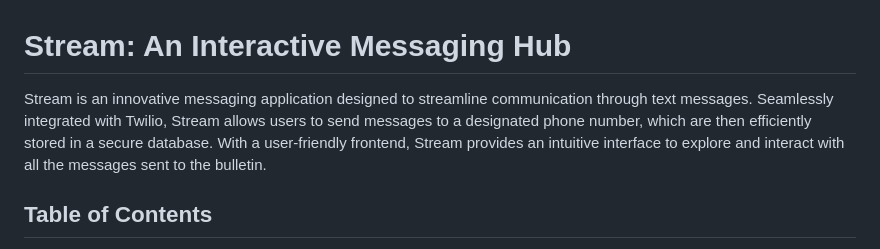
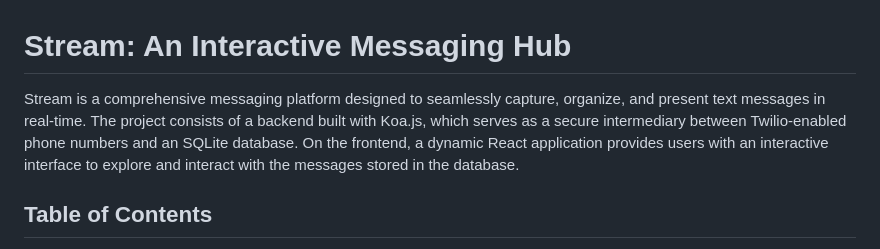
Before and after one commit to brianhyun/stream, a Markdown page: README.md, the part around the change. GitHub-like rendering.

Commit message:
Update README and add LICENSE

```diff
--- a/README.md
+++ b/README.md
@@ -1,6 +1,6 @@
 # Stream: An Interactive Messaging Hub
 
-Stream is an innovative messaging application designed to streamline communication through text messages. Seamlessly integrated with Twilio, Stream allows users to send messages to a designated phone number, which are then efficiently stored in a secure database. With a user-friendly frontend, Stream provides an intuitive interface to explore and interact with all the messages sent to the bulletin.
+Stream is a comprehensive messaging platform designed to seamlessly capture, organize, and present text messages in real-time. The project consists of a backend built with Koa.js, which serves as a secure intermediary between Twilio-enabled phone numbers and an SQLite database. On the frontend, a dynamic React application provides users with an interactive interface to explore and interact with the messages stored in the database.
 
 <!-- [![Watch the Demo Video](https://img.youtube.com/vi/D9I9Ok4Qszw/0.jpg)](https://www.youtube.com/watch?v=D9I9Ok4Qszw) -->
 
```
Also changed, not shown: LICENSE.md (added, +21 -0 lines).
